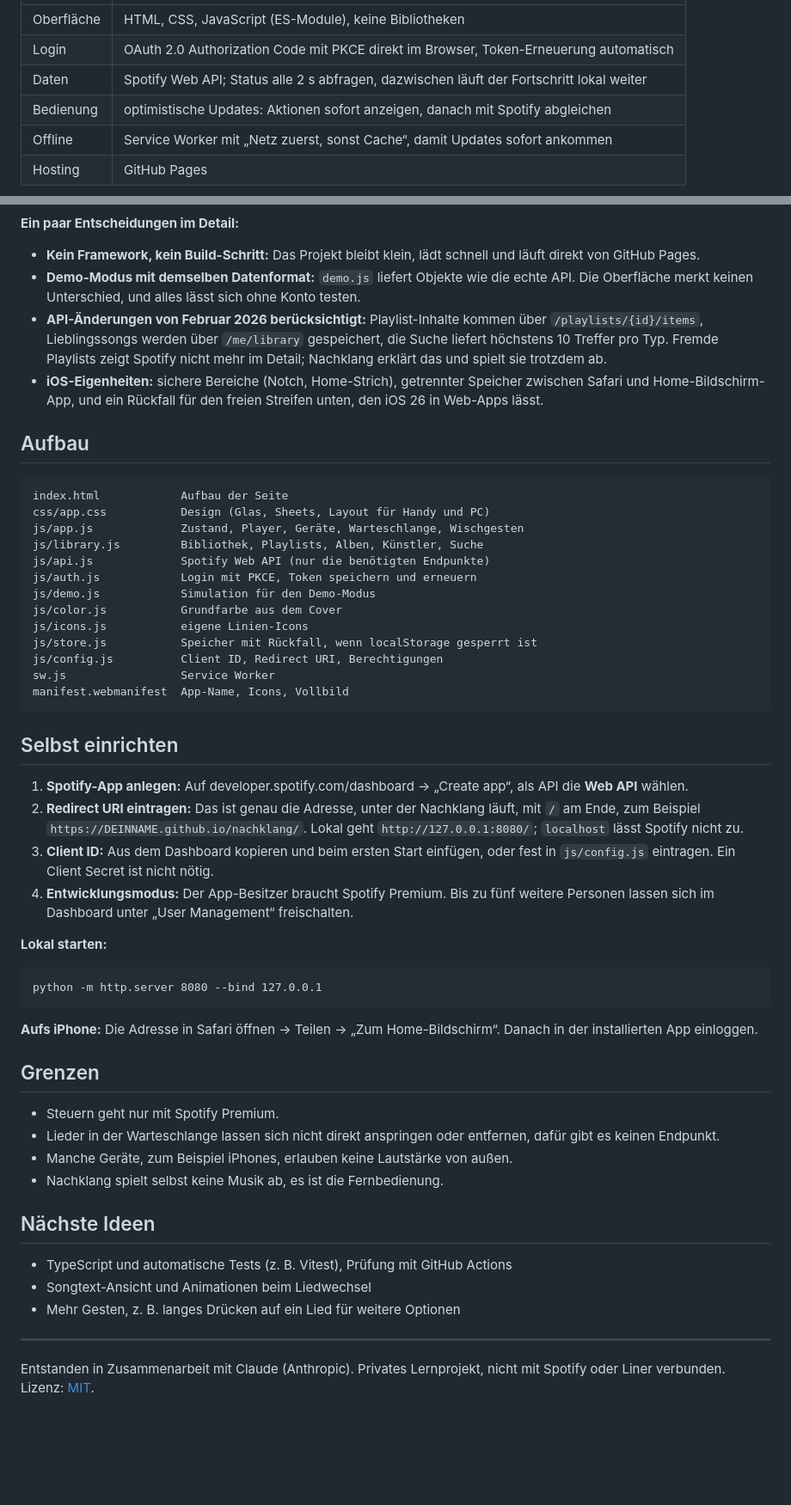
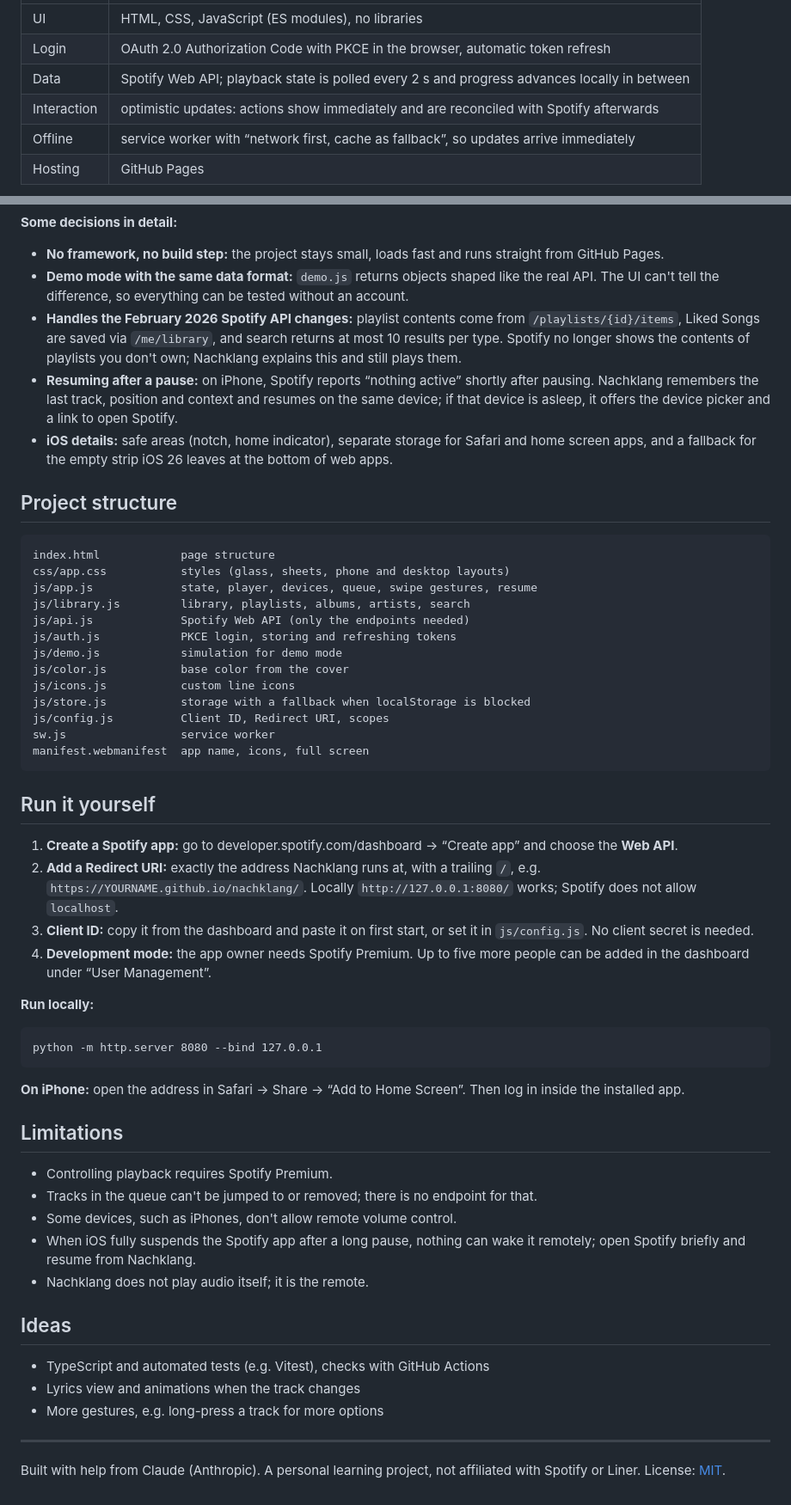
Before and after one commit to ssh4d0ww/nachklang, a Markdown page: README.md, 2 parts joined by grey strips. Shown at 86% size. GitHub-like rendering; blank space fills up the shorter version.

````diff
--- a/README.md
+++ b/README.md
@@ -39,9 +40,9 @@ Die offizielle Spotify-App lässt sich auf dem Handy nicht umgestalten. Nachklan
 |---|---|
-| Oberfläche | HTML, CSS, JavaScript (ES-Module), keine Bibliotheken |
-| Login | OAuth 2.0 Authorization Code mit PKCE direkt im Browser, Token-Erneuerung automatisch |
-| Daten | Spotify Web API; Status alle 2 s abfragen, dazwischen läuft der Fortschritt lokal weiter |
-| Bedienung | optimistische Updates: Aktionen sofort anzeigen, danach mit Spotify abgleichen |
-| Offline | Service Worker mit „Netz zuerst, sonst Cache“, damit Updates sofort ankommen |
+| UI | HTML, CSS, JavaScript (ES modules), no libraries |
+| Login | OAuth 2.0 Authorization Code with PKCE in the browser, automatic token refresh |
+| Data | Spotify Web API; playback state is polled every 2 s and progress advances locally in between |
+| Interaction | optimistic updates: actions show immediately and are reconciled with Spotify afterwards |
+| Offline | service worker with “network first, cache as fallback”, so updates arrive immediately |
 | Hosting | GitHub Pages |
 
 ```mermaid
@@ -54,58 +55,60 @@ flowchart LR
 ```
 
-**Ein paar Entscheidungen im Detail:**
+**Some decisions in detail:**
 
-- **Kein Framework, kein Build-Schritt:** Das Projekt bleibt klein, lädt schnell und läuft direkt von GitHub Pages.
-- **Demo-Modus mit demselben Datenformat:** `demo.js` liefert Objekte wie die echte API. Die Oberfläche merkt keinen Unterschied, und alles lässt sich ohne Konto testen.
-- **API-Änderungen von Februar 2026 berücksichtigt:** Playlist-Inhalte kommen über `/playlists/{id}/items`, Lieblingssongs werden über `/me/library` gespeichert, die Suche liefert höchstens 10 Treffer pro Typ. Fremde Playlists zeigt Spotify nicht mehr im Detail; Nachklang erklärt das und spielt sie trotzdem ab.
-- **iOS-Eigenheiten:** sichere Bereiche (Notch, Home-Strich), getrennter Speicher zwischen Safari und Home-Bildschirm-App, und ein Rückfall für den freien Streifen unten, den iOS 26 in Web-Apps lässt.
+- **No framework, no build step:** the project stays small, loads fast and runs straight from GitHub Pages.
+- **Demo mode with the same data format:** `demo.js` returns objects shaped like the real API. The UI can't tell the difference, so everything can be tested without an account.
+- **Handles the February 2026 Spotify API changes:** playlist contents come from `/playlists/{id}/items`, Liked Songs are saved via `/me/library`, and search returns at most 10 results per type. Spotify no longer shows the contents of playlists you don't own; Nachklang explains this and still plays them.
+- **Resuming after a pause:** on iPhone, Spotify reports “nothing active” shortly after pausing. Nachklang remembers the last track, position and context and resumes on the same device; if that device is asleep, it offers the device picker and a link to open Spotify.
+- **iOS details:** safe areas (notch, home indicator), separate storage for Safari and home screen apps, and a fallback for the empty strip iOS 26 leaves at the bottom of web apps.
 
-## Aufbau
+## Project structure
 
 ```
-index.html            Aufbau der Seite
-css/app.css           Design (Glas, Sheets, Layout für Handy und PC)
-js/app.js             Zustand, Player, Geräte, Warteschlange, Wischgesten
-js/library.js         Bibliothek, Playlists, Alben, Künstler, Suche
-js/api.js             Spotify Web API (nur die benötigten Endpunkte)
-js/auth.js            Login mit PKCE, Token speichern und erneuern
-js/demo.js            Simulation für den Demo-Modus
-js/color.js           Grundfarbe aus dem Cover
-js/icons.js           eigene Linien-Icons
-js/store.js           Speicher mit Rückfall, wenn localStorage gesperrt ist
-js/config.js          Client ID, Redirect URI, Berechtigungen
-sw.js                 Service Worker
-manifest.webmanifest  App-Name, Icons, Vollbild
+index.html            page structure
+css/app.css           styles (glass, sheets, phone and desktop layouts)
+js/app.js             state, player, devices, queue, swipe gestures, resume
+js/library.js         library, playlists, albums, artists, search
+js/api.js             Spotify Web API (only the endpoints needed)
+js/auth.js            PKCE login, storing and refreshing tokens
+js/demo.js            simulation for demo mode
+js/color.js           base color from the cover
+js/icons.js           custom line icons
+js/store.js           storage with a fallback when localStorage is blocked
+js/config.js          Client ID, Redirect URI, scopes
+sw.js                 service worker
+manifest.webmanifest  app name, icons, full screen
 ```
 
-## Selbst einrichten
+## Run it yourself
 
-1. **Spotify-App anlegen:** Auf developer.spotify.com/dashboard → „Create app“, als API die **Web API** wählen.
-2. **Redirect URI eintragen:** Das ist genau die Adresse, unter der Nachklang läuft, mit `/` am Ende, zum Beispiel `https://DEINNAME.github.io/nachklang/`. Lokal geht `http://127.0.0.1:8080/`; `localhost` lässt Spotify nicht zu.
-3. **Client ID:** Aus dem Dashboard kopieren und beim ersten Start einfügen, oder fest in `js/config.js` eintragen. Ein Client Secret ist nicht nötig.
-4. **Entwicklungsmodus:** Der App-Besitzer braucht Spotify Premium. Bis zu fünf weitere Personen lassen sich im Dashboard unter „User Management“ freischalten.
+1. **Create a Spotify app:** go to developer.spotify.com/dashboard → “Create app” and choose the **Web API**.
+2. **Add a Redirect URI:** exactly the address Nachklang runs at, with a trailing `/`, e.g. `https://YOURNAME.github.io/nachklang/`. Locally `http://127.0.0.1:8080/` works; Spotify does not allow `localhost`.
+3. **Client ID:** copy it from the dashboard and paste it on first start, or set it in `js/config.js`. No client secret is needed.
+4. **Development mode:** the app owner needs Spotify Premium. Up to five more people can be added in the dashboard under “User Management”.
 
-**Lokal starten:**
+**Run locally:**
 
 ```
 python -m http.server 8080 --bind 127.0.0.1
 ```
 
-**Aufs iPhone:** Die Adresse in Safari öffnen → Teilen → „Zum Home-Bildschirm“. Danach in der installierten App einloggen.
+**On iPhone:** open the address in Safari → Share → “Add to Home Screen”. Then log in inside the installed app.
 
-## Grenzen
+## Limitations
 
-- Steuern geht nur mit Spotify Premium.
-- Lieder in der Warteschlange lassen sich nicht direkt anspringen oder entfernen, dafür gibt es keinen Endpunkt.
-- Manche Geräte, zum Beispiel iPhones, erlauben keine Lautstärke von außen.
-- Nachklang spielt selbst keine Musik ab, es ist die Fernbedienung.
+- Controlling playback requires Spotify Premium.
+- Tracks in the queue can't be jumped to or removed; there is no endpoint for that.
+- Some devices, such as iPhones, don't allow remote volume control.
+- When iOS fully suspends the Spotify app after a long pause, nothing can wake it remotely; open Spotify briefly and resume from Nachklang.
+- Nachklang does not play audio itself; it is the remote.
 
-## Nächste Ideen
+## Ideas
 
-- TypeScript und automatische Tests (z. B. Vitest), Prüfung mit GitHub Actions
-- Songtext-Ansicht und Animationen beim Liedwechsel
-- Mehr Gesten, z. B. langes Drücken auf ein Lied für weitere Optionen
+- TypeScript and automated tests (e.g. Vitest), checks with GitHub Actions
+- Lyrics view and animations when the track changes
+- More gestures, e.g. long-press a track for more options
 
 ---
 
-Entstanden in Zusammenarbeit mit Claude (Anthropic). Privates Lernprojekt, nicht mit Spotify oder Liner verbunden. Lizenz: [MIT](LICENSE).
+Built with help from Claude (Anthropic). A personal learning project, not affiliated with Spotify or Liner. License: [MIT](LICENSE).
````
Also changed, not shown: other parts of README.md (+29 -28 lines), docs/screenshots/desktop.jpg, docs/screenshots/library.jpg, docs/screenshots/player.jpg, docs/screenshots/playlist.jpg, docs/screenshots/search.jpg, 13 other files.
